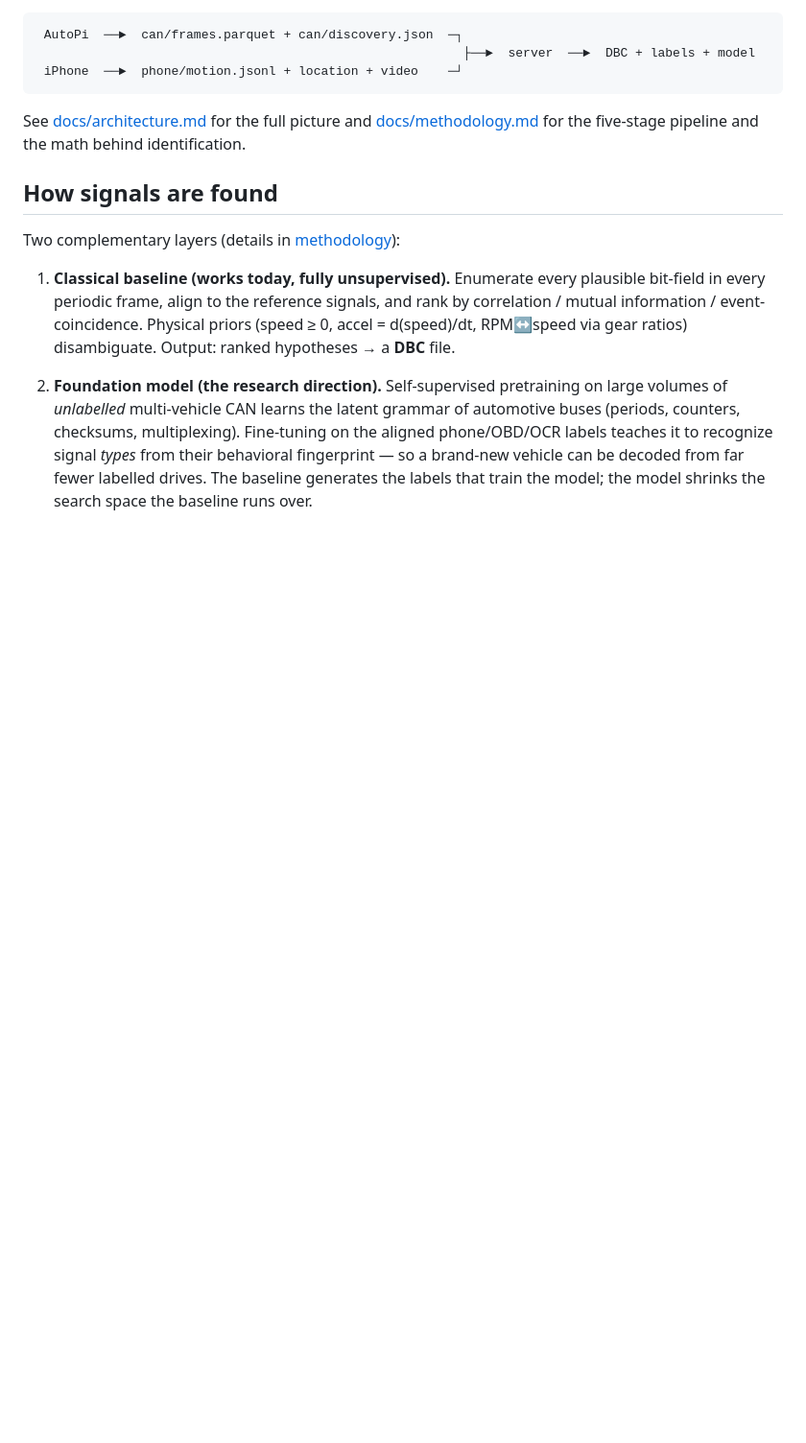
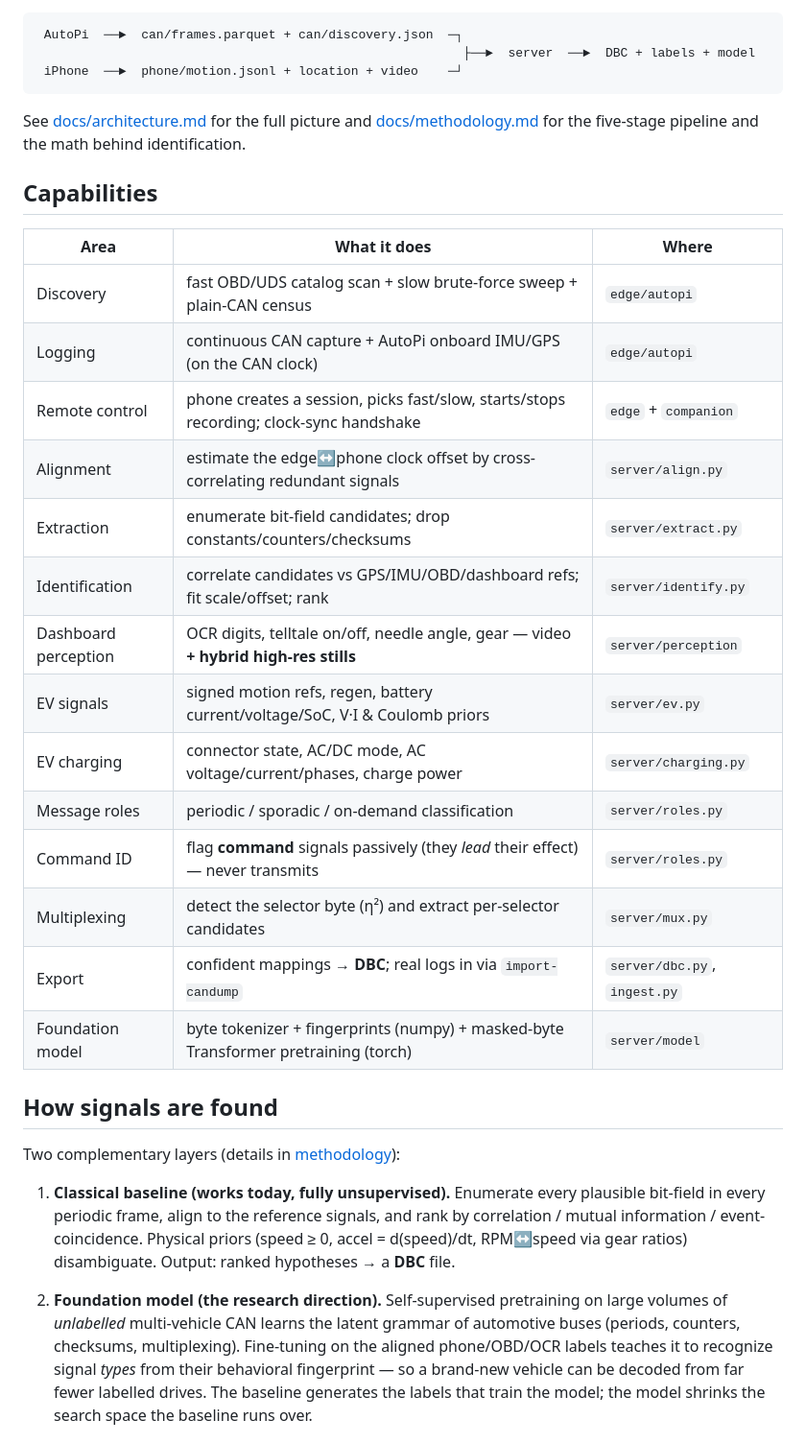
Before and after one commit to inomotech-foss/can-rosetta, a Markdown page: README.md, the part around the change. Shown at 96% size. Rendered like a GitHub page; blank space fills up the shorter version.

Commit message:
docs: capabilities table in README (#7)
Co-authored-by: Nils Armbruster <nils.armbruster@b-on.com>
Co-authored-by: Claude Fable 5 <noreply@anthropic.com>

```diff
--- a/README.md
+++ b/README.md
@@ -60,6 +60,25 @@ See [docs/architecture.md](docs/architecture.md) for the full picture and
 [docs/methodology.md](docs/methodology.md) for the five-stage pipeline and the
 math behind identification.
 
+## Capabilities
+
+| Area | What it does | Where |
+|------|--------------|-------|
+| Discovery | fast OBD/UDS catalog scan + slow brute-force sweep + plain-CAN census | `edge/autopi` |
+| Logging | continuous CAN capture + AutoPi onboard IMU/GPS (on the CAN clock) | `edge/autopi` |
+| Remote control | phone creates a session, picks fast/slow, starts/stops recording; clock-sync handshake | `edge` + `companion` |
+| Alignment | estimate the edge↔phone clock offset by cross-correlating redundant signals | `server/align.py` |
+| Extraction | enumerate bit-field candidates; drop constants/counters/checksums | `server/extract.py` |
+| Identification | correlate candidates vs GPS/IMU/OBD/dashboard refs; fit scale/offset; rank | `server/identify.py` |
+| Dashboard perception | OCR digits, telltale on/off, needle angle, gear — video **+ hybrid high-res stills** | `server/perception` |
+| EV signals | signed motion refs, regen, battery current/voltage/SoC, V·I & Coulomb priors | `server/ev.py` |
+| EV charging | connector state, AC/DC mode, AC voltage/current/phases, charge power | `server/charging.py` |
+| Message roles | periodic / sporadic / on-demand classification | `server/roles.py` |
+| Command ID | flag **command** signals passively (they *lead* their effect) — never transmits | `server/roles.py` |
+| Multiplexing | detect the selector byte (η²) and extract per-selector candidates | `server/mux.py` |
+| Export | confident mappings → **DBC**; real logs in via `import-candump` | `server/dbc.py`, `ingest.py` |
+| Foundation model | byte tokenizer + fingerprints (numpy) + masked-byte Transformer pretraining (torch) | `server/model` |
+
 ## How signals are found
 
 Two complementary layers (details in [methodology](docs/methodology.md)):
```
